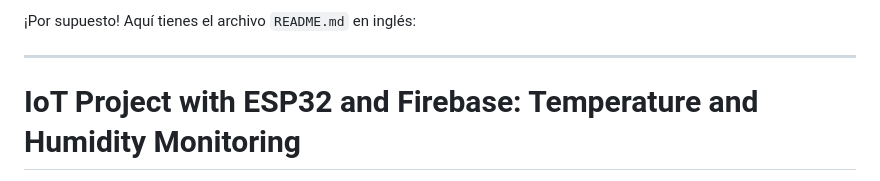
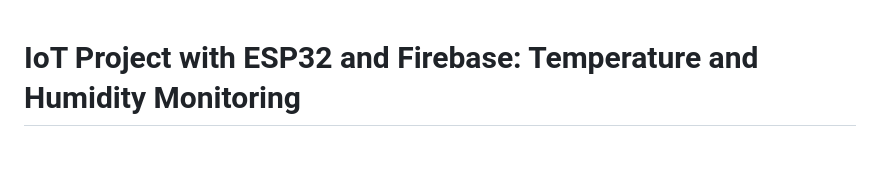
Before and after one commit to SebastianSaldarriagaC1/esp32-firebase-webapp, a Markdown page: README.md, the part around the change. GitHub-like rendering; blank space fills up the shorter version.

Commit message:
docs: create README.md

```diff
--- a/README.md
+++ b/README.md
@@ -1,7 +1,3 @@
-¡Por supuesto! Aquí tienes el archivo `README.md` en inglés:
-
----
-
 # IoT Project with ESP32 and Firebase: Temperature and Humidity Monitoring
 
 This repository contains two projects that form a complete IoT solution for monitoring temperature and humidity using an ESP32 and a KY-015 (DHT11) sensor. The data is sent to Firebase for real-time storage, and a Firebase-based frontend is used for viewing the collected data.
```
